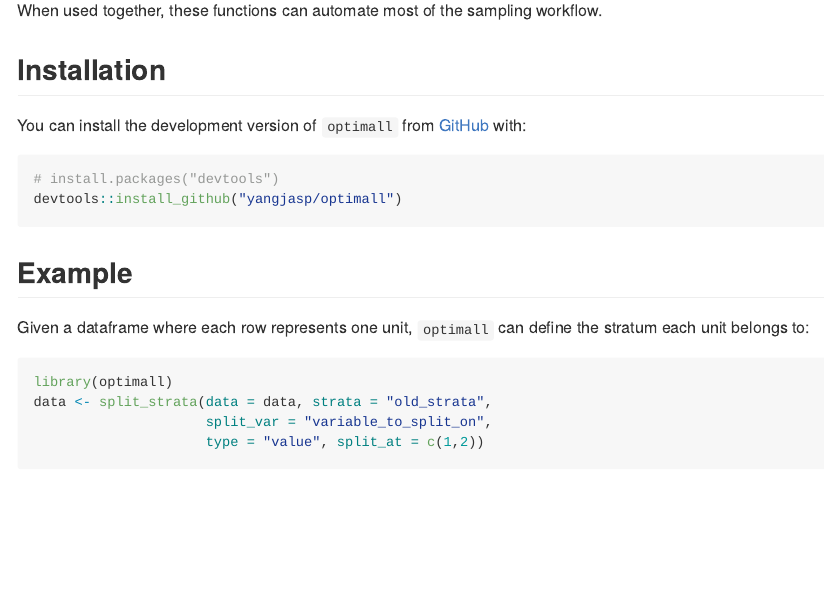
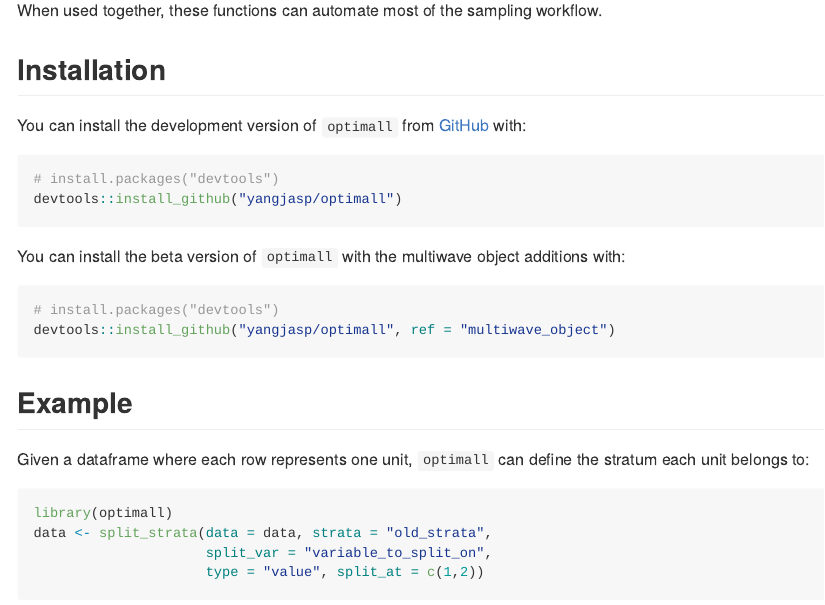
Before and after one commit to yangjasp/optimall, an R Markdown document (README.Rmd): the page in a window 1100 px wide, from 370 px down. The pictures show the output file README.md that the author committed with the source, drawn offline in the style of GitHub.

Commit message:
add dev version

````diff
--- a/README.Rmd
+++ b/README.Rmd
@@ -35,6 +35,14 @@ You can install the development version of `optimall` from [GitHub](https://gith
 # install.packages("devtools")
 devtools::install_github("yangjasp/optimall")
 ```
+
+You can install the beta version of `optimall` with the multiwave object additions with:
+
+``` r
+# install.packages("devtools")
+devtools::install_github("yangjasp/optimall", ref = "multiwave_object")
+```
+
 ## Example
 
 Given a dataframe where each row represents one unit, `optimall` can define the stratum each unit belongs to:
````
Also changed, not shown: README.md.
